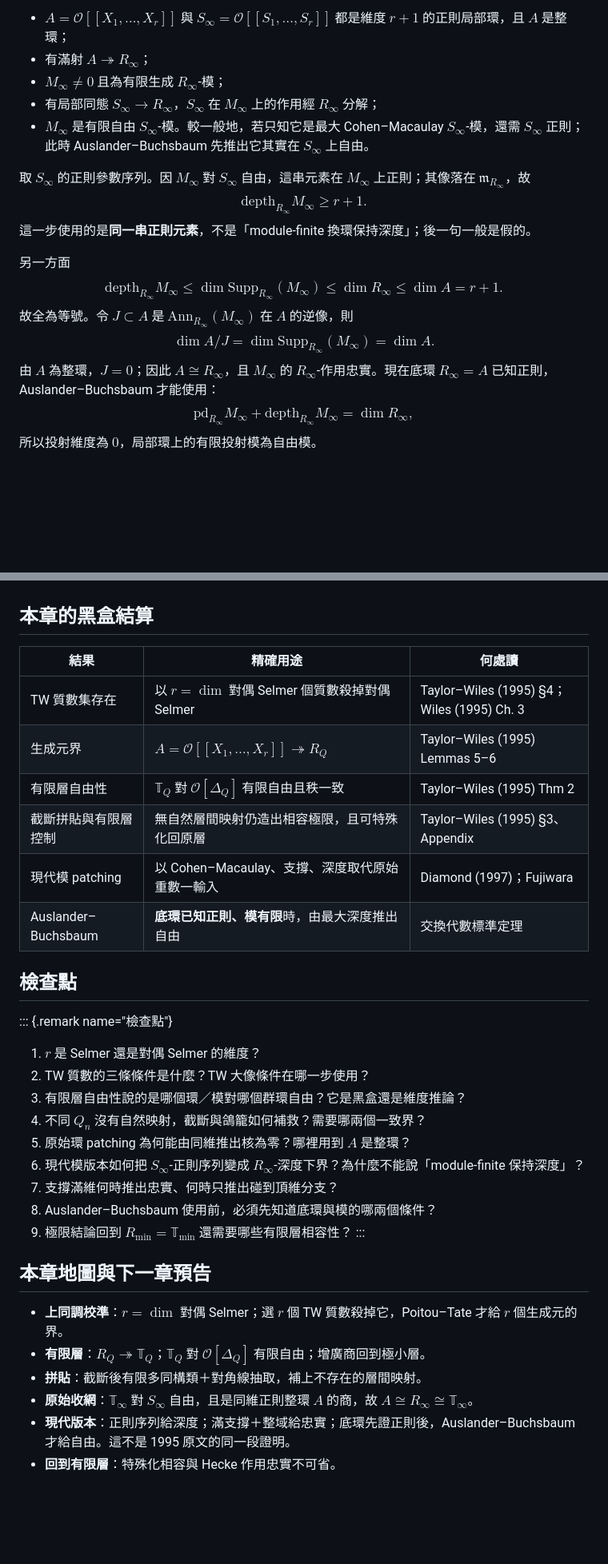
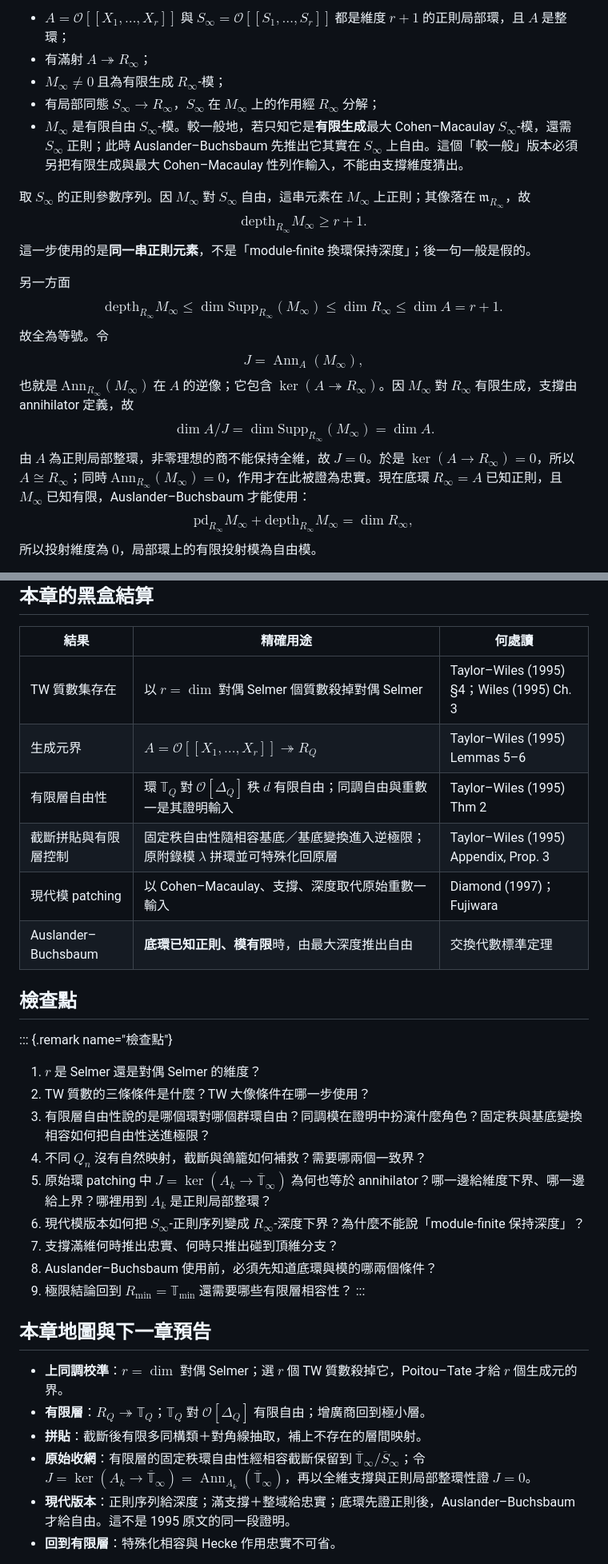
Before and after one commit to jiayun/road-to-fermat, a Markdown page: chapters/ch7-7.md, 2 parts joined by grey strips. Shown at 80% size. Rendered like a GitHub page; blank space fills up the shorter version.

```diff
--- a/chapters/ch7-7.md
+++ b/chapters/ch7-7.md
@@ -124,7 +153,7 @@ Taylor–Wiles 論文附錄的環論命題則把 $R_Q$ 與 $\mathbb T_Q$ 同時
 - 有滿射 $A\twoheadrightarrow R_\infty$；
 - $M_\infty\ne0$ 且為有限生成 $R_\infty$-模；
 - 有局部同態 $S_\infty\to R_\infty$，$S_\infty$ 在 $M_\infty$ 上的作用經 $R_\infty$ 分解；
-- $M_\infty$ 是有限自由 $S_\infty$-模。較一般地，若只知它是最大 Cohen–Macaulay $S_\infty$-模，還需 $S_\infty$ 正則；此時 Auslander–Buchsbaum 先推出它其實在 $S_\infty$ 上自由。
+- $M_\infty$ 是有限自由 $S_\infty$-模。較一般地，若只知它是**有限生成**最大 Cohen–Macaulay $S_\infty$-模，還需 $S_\infty$ 正則；此時 Auslander–Buchsbaum 先推出它其實在 $S_\infty$ 上自由。這個「較一般」版本必須另把有限生成與最大 Cohen–Macaulay 性列作輸入，不能由支撐維度猜出。
 
 取 $S_\infty$ 的正則參數序列。因 $M_\infty$ 對 $S_\infty$ 自由，這串元素在 $M_\infty$ 上正則；其像落在 $\mathfrak m_{R_\infty}$，故
 $$\mathrm{depth}_{R_\infty}M_\infty\ge r+1.$$
@@ -137,9 +166,11 @@ $$
 \le \dim R_\infty
 \le \dim A=r+1.
 $$
-故全為等號。令 $J\subset A$ 是 $\mathrm{Ann}_{R_\infty}(M_\infty)$ 在 $A$ 的逆像，則
+故全為等號。令
+$$J=\operatorname{Ann}_A(M_\infty),$$
+也就是 $\mathrm{Ann}_{R_\infty}(M_\infty)$ 在 $A$ 的逆像；它包含 $\ker(A\twoheadrightarrow R_\infty)$。因 $M_\infty$ 對 $R_\infty$ 有限生成，支撐由 annihilator 定義，故
 $$\dim A/J=\dim\mathrm{Supp}_{R_\infty}(M_\infty)=\dim A.$$
-由 $A$ 為整環，$J=0$；因此 $A\cong R_\infty$，且 $M_\infty$ 的 $R_\infty$-作用忠實。現在底環 $R_\infty=A$ 已知正則，Auslander–Buchsbaum 才能使用：
+由 $A$ 為正則局部整環，非零理想的商不能保持全維，故 $J=0$。於是 $\ker(A\to R_\infty)=0$，所以 $A\cong R_\infty$；同時 $\mathrm{Ann}_{R_\infty}(M_\infty)=0$，作用才在此被證為忠實。現在底環 $R_\infty=A$ 已知正則，且 $M_\infty$ 已知有限，Auslander–Buchsbaum 才能使用：
 $$\mathrm{pd}_{R_\infty}M_\infty+\mathrm{depth}_{R_\infty}M_\infty
 =\dim R_\infty,$$
 所以投射維度為 $0$，局部環上的有限投射模為自由模。
@@ -168,8 +199,8 @@ $R_\infty/(S_i)\twoheadrightarrow R_{\min}\twoheadrightarrow\mathbb T_{\min}$
 |---|---|---|
 | TW 質數集存在 | 以 $r=\dim$ 對偶 Selmer 個質數殺掉對偶 Selmer | Taylor–Wiles (1995) §4；Wiles (1995) Ch. 3 |
 | 生成元界 | $A=\mathcal O[[X_1,\ldots,X_r]]\twoheadrightarrow R_Q$ | Taylor–Wiles (1995) Lemmas 5–6 |
-| 有限層自由性 | $\mathbb T_Q$ 對 $\mathcal O[\Delta_Q]$ 有限自由且秩一致 | Taylor–Wiles (1995) Thm 2 |
-| 截斷拼貼與有限層控制 | 無自然層間映射仍造出相容極限，且可特殊化回原層 | Taylor–Wiles (1995) §3、Appendix |
+| 有限層自由性 | 環 $\mathbb T_Q$ 對 $\mathcal O[\Delta_Q]$ 秩 $d$ 有限自由；同調自由與重數一是其證明輸入 | Taylor–Wiles (1995) Thm 2 |
+| 截斷拼貼與有限層控制 | 固定秩自由性隨相容基底／基底變換進入逆極限；原附錄模 $\lambda$ 拼環並可特殊化回原層 | Taylor–Wiles (1995) Appendix, Prop. 3 |
 | 現代模 patching | 以 Cohen–Macaulay、支撐、深度取代原始重數一輸入 | Diamond (1997)；Fujiwara |
 | Auslander–Buchsbaum | **底環已知正則、模有限**時，由最大深度推出自由 | 交換代數標準定理 |
 
@@ -178,9 +209,9 @@ $R_\infty/(S_i)\twoheadrightarrow R_{\min}\twoheadrightarrow\mathbb T_{\min}$
 ::: {.remark name="檢查點"}
 1. $r$ 是 Selmer 還是對偶 Selmer 的維度？
 2. TW 質數的三條條件是什麼？TW 大像條件在哪一步使用？
-3. 有限層自由性說的是哪個環／模對哪個群環自由？它是黑盒還是維度推論？
+3. 有限層自由性說的是哪個環對哪個群環自由？同調模在證明中扮演什麼角色？固定秩與基底變換相容如何把自由性送進極限？
 4. 不同 $Q_n$ 沒有自然映射，截斷與鴿籠如何補救？需要哪兩個一致界？
-5. 原始環 patching 為何能由同維推出核為零？哪裡用到 $A$ 是整環？
+5. 原始環 patching 中 $J=\ker(A_k\to\overline{\mathbb T}_\infty)$ 為何也等於 annihilator？哪一邊給維度下界、哪一邊給上界？哪裡用到 $A_k$ 是正則局部整環？
 6. 現代模版本如何把 $S_\infty$-正則序列變成 $R_\infty$-深度下界？為什麼不能說「module-finite 保持深度」？
 7. 支撐滿維何時推出忠實、何時只推出碰到頂維分支？
 8. Auslander–Buchsbaum 使用前，必須先知道底環與模的哪兩個條件？
@@ -192,7 +223,7 @@ $R_\infty/(S_i)\twoheadrightarrow R_{\min}\twoheadrightarrow\mathbb T_{\min}$
 - **上同調校準**：$r=\dim$ 對偶 Selmer；選 $r$ 個 TW 質數殺掉它，Poitou–Tate 才給 $r$ 個生成元的界。
 - **有限層**：$R_Q\twoheadrightarrow\mathbb T_Q$；$\mathbb T_Q$ 對 $\mathcal O[\Delta_Q]$ 有限自由；增廣商回到極小層。
 - **拼貼**：截斷後有限多同構類＋對角線抽取，補上不存在的層間映射。
-- **原始收網**：$\mathbb T_\infty$ 對 $S_\infty$ 自由，且是同維正則整環 $A$ 的商，故 $A\cong R_\infty\cong\mathbb T_\infty$。
+- **原始收網**：有限層的固定秩環自由性經相容截斷保留到 $\overline{\mathbb T}_\infty/\overline S_\infty$；令 $J=\ker(A_k\to\overline{\mathbb T}_\infty)=\operatorname{Ann}_{A_k}(\overline{\mathbb T}_\infty)$，再以全維支撐與正則局部整環性證 $J=0$。
 - **現代版本**：正則序列給深度；滿支撐＋整域給忠實；底環先證正則後，Auslander–Buchsbaum 才給自由。這不是 1995 原文的同一段證明。
 - **回到有限層**：特殊化相容與 Hecke 作用忠實不可省。
 
```
Also changed, not shown: other parts of chapters/ch7-7.md (+47 -18 lines).
